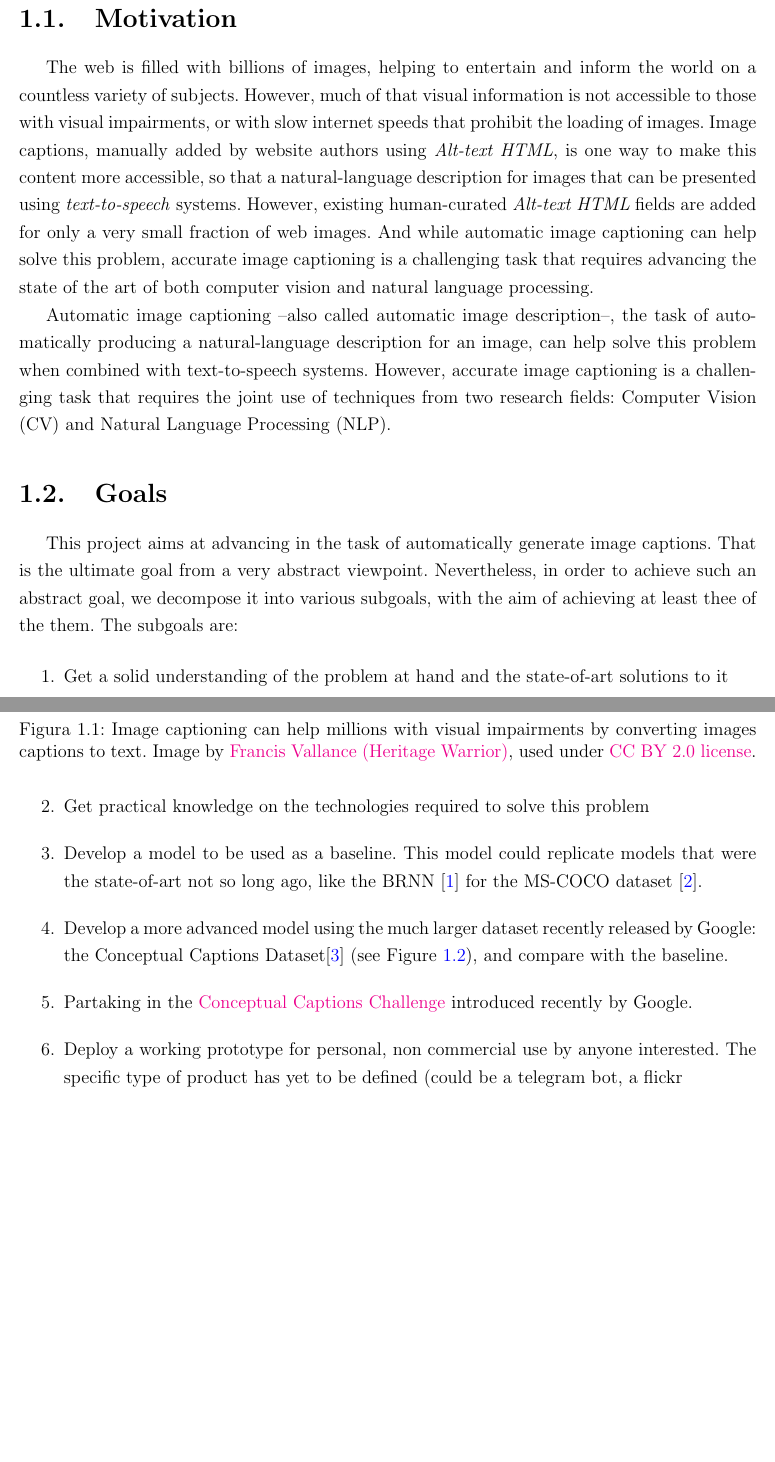
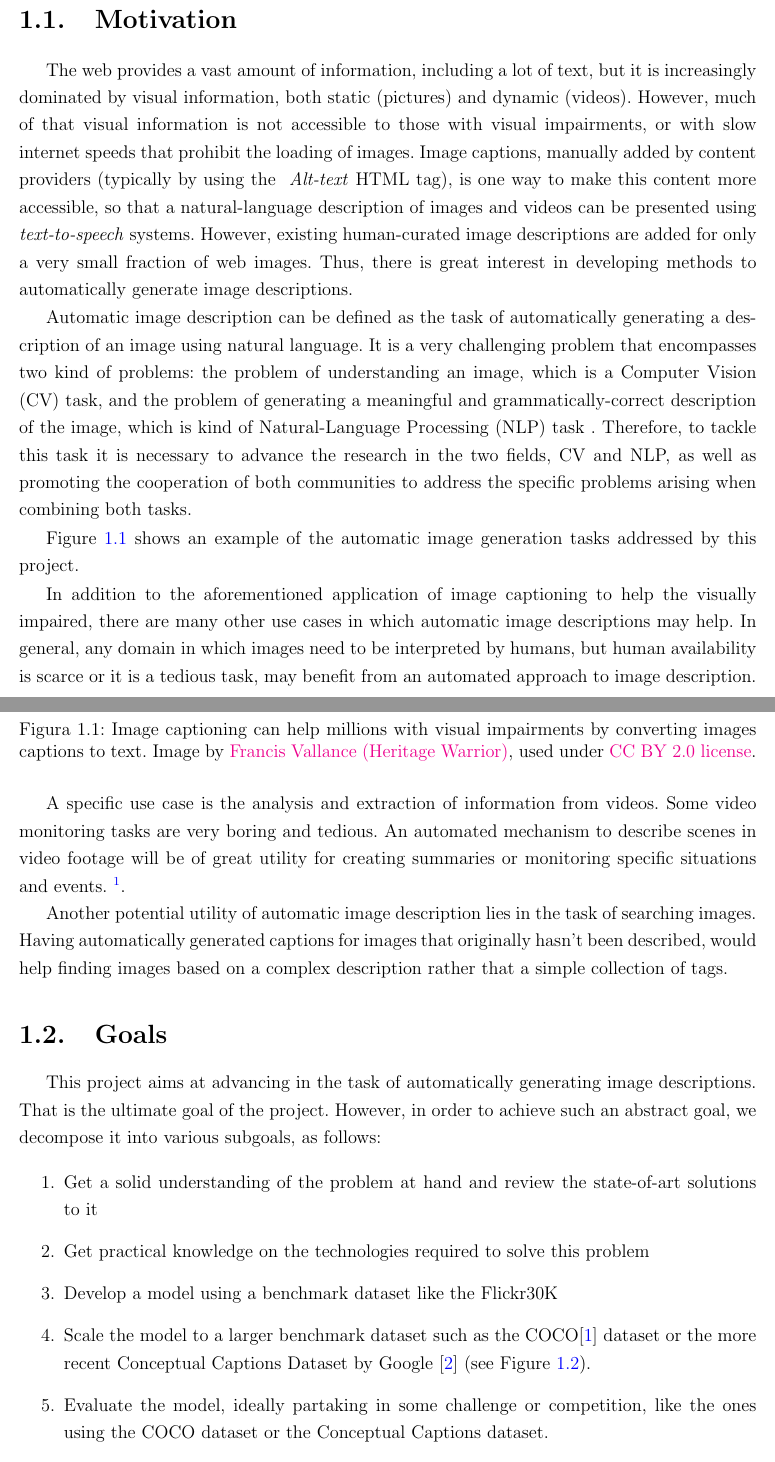
Before and after one commit to magomar/TFM_-UOC_Data_Science, a LaTeX book (main.tex, which reads 1_introduction.tex, 2_state_of_the_art.tex): two parts of pages 21 and 22 of 35 before the commit and two parts of pages 21 and 22 of 27 after it, joined at a grey line, cut so that both start at the same text, the shorter picture padded with empty space. Compiled offline with pdfLaTeX.

Commit message:
Version submitted as PEC1

```diff
--- a/1_introduction.tex
+++ b/1_introduction.tex
@@ -3,10 +3,11 @@
 
 \section{Motivation}
 
-The web is filled with billions of images, helping to entertain and inform the world on a countless variety of subjects. However, much of that visual information is not accessible to those with visual impairments, or with slow internet speeds that prohibit the loading of images. Image captions, manually added by website authors using\textit{ Alt-text HTML}, is one way to make this content more accessible, so that a natural-language description for images that can be presented using \textit{text-to-speech} systems. However, existing human-curated \textit{Alt-text HTML} fields are added for only a very small fraction of web images.
-And while automatic image captioning can help solve this problem, accurate image captioning is a challenging task that requires advancing the state of the art of both computer vision and natural language processing.
+The web provides a vast amount of information, including a lot of text, but it is increasingly dominated by visual information, both static (pictures) and dynamic (videos).  However, much of that visual information is not accessible to those with visual impairments, or with slow internet speeds that prohibit the loading of images. Image captions, manually added by content providers (typically by using the \textit{ Alt-text} HTML tag), is one way to make this content more accessible, so that a natural-language description of images and videos can be presented using \textit{text-to-speech} systems. However, existing human-curated image descriptions are added for only a very small fraction of web images. Thus, there is great interest in developing methods to automatically generate image descriptions.
 
-Automatic image captioning --also called automatic image description--, the task of automatically producing a natural-language description for an image, can help solve this problem when combined with text-to-speech systems.  However, accurate image captioning is a challenging task that requires the joint use of techniques from two research fields: Computer Vision (CV) and Natural Language Processing (NLP).
+Automatic image description can be defined as the task of automatically generating a description of an image using natural language. It is a very challenging problem that encompasses two kind of problems: the problem of understanding an image, which is a Computer Vision (CV) task, and the problem of generating a meaningful and grammatically-correct description of the image, which is kind of Natural-Language Processing (NLP) task . Therefore, to tackle this task it is necessary to advance the research in the two fields, CV and NLP, as well as promoting the cooperation of both communities to address the specific problems arising when combining both tasks.
+
+Figure \ref{fig:image-captioning} shows an example of the automatic image generation tasks addressed by this project.
 
 \begin{figure}
 	\centering
@@ -15,24 +16,28 @@ Automatic image captioning --also called automatic image description--, the task
 	\label{fig:image-captioning}
 \end{figure}
 
+In addition to the aforementioned application of image captioning to help the visually impaired, there are many other use cases in which automatic image descriptions may help. In general, any domain in which images need to be interpreted by humans, but human availability is scarce or it is a tedious task, may benefit from an automated approach to image description.
+
+A specific use case is the analysis and extraction of information from videos. Some video monitoring tasks are very boring and tedious. An automated mechanism to describe scenes in video footage will be of great utility for creating summaries or monitoring specific situations and events. \footnote{As an interesting example, Shell is conducting a pilot study using deep-learning to automatically monitor video footage in order to identify safety hazards and generate alerts (\href{https://customers.microsoft.com/en-us/story/shell-mining-oil-gas-azure-databricks}{link})}.
+
+Another potential utility of automatic image description lies in the task of searching images. Having automatically generated captions for images that originally hasn't been described, would help finding images based on a complex description rather that a simple collection of tags.
+
 \section{Goals}
 
-This project aims at advancing in the task of automatically generate image captions. That is the ultimate goal from a very abstract viewpoint. Nevertheless, in order to achieve such an abstract goal, we decompose it into various subgoals, with the aim of achieving at least thee of the them. The subgoals are:
+This project aims at advancing in the task of automatically generating image descriptions. That is the ultimate goal of the project. However, in order to achieve such an abstract goal, we decompose it into various subgoals, as follows:
 
 \begin{enumerate}
-\item Get a solid understanding of the problem at hand and the state-of-art solutions to it
+\item Get a solid understanding of the problem at hand and review the state-of-art solutions to it
 \item Get practical knowledge on the technologies required to solve this problem
-\item Develop a model to be used as a baseline. This model could replicate models that were the state-of-art not so long ago, like the BRNN \cite{Karpathy2017} for the MS-COCO dataset \cite{Lin2014}.
-\item Develop a more advanced model using the much larger dataset recently released by Google: the Conceptual Captions Dataset\cite{Sharma2018} (see Figure \ref{fig:conceptual-captions}), and compare with the baseline.
-\item Partaking in the \href{https://ai.google.com/research/ConceptualCaptions/}{Conceptual Captions Challenge} introduced recently by Google.
-\item Deploy a working prototype for personal, non commercial use by anyone interested. The specific type of product has yet to be defined (could be a telegram bot, a flickr
+\item Develop a model using a benchmark dataset like the Flickr30K
+\item Scale the model to a larger benchmark dataset such as the COCO\cite{Lin2014} dataset or the more recent Conceptual Captions Dataset by Google \cite{Sharma2018}  (see Figure \ref{fig:conceptual-captions}).
+\item Evaluate the model, ideally partaking in some challenge or competition, like the ones using the COCO dataset or the Conceptual Captions dataset.
 \end{enumerate}
 
 \begin{figure}[h]
 	\centering
 	\includegraphics[width=0.6\textwidth]{figs/ch1/conceptual-captions-example.png}
-	\caption{Illustration of images and captions in the Conceptual Captions dataset.
-Clockwise from top left, images by Jonny Hunter, SigNote Cloud, Tony Hisgett, ResoluteSupportMedia. All images used under \href{https://creativecommons.org/licenses/by/2.0/}{CC BY 2.0 license}.}
+	\caption{Illustration of images and captions in the Conceptual Captions dataset.Clockwise from top left, images by Jonny Hunter, SigNote Cloud, Tony Hisgett, ResoluteSupportMedia. All images used under \href{https://creativecommons.org/licenses/by/2.0/}{CC BY 2.0 license}.}
 	\label{fig:conceptual-captions}
 \end{figure}
 
--- a/2_state_of_the_art.tex
+++ b/2_state_of_the_art.tex
@@ -1,6 +1,10 @@
 \chapter{State of the Art}
 \label{chapter:state_of_the_art}
 
-Both CV and NLP are challenging fields themselves. While both fields share common techniques rooted in artificial intelligence and machine learning, they have historically developed separately, with little interaction between their scientific communities. However, recently there have been an upsurge of interest in problems that require a combination of linguistic and visual information. Besides, the rise of social media in the web has made available a vast amount of multimodal information, like tagged photographs, illustrations in newspaper articles, videos with subtitles, and multimodal feeds on social media..
+Automatic image description can be defined as the task of automatically generating a textual description of an image. It is a challenging problem that encompasses two kind of problems that are also challenging themselves: the problem of understanding an image, and the problem of generating a comprehensive, meaningful and grammatically-correct description of the image. Therefore, it is a task involving research from both Computer Vision (CV) and Natural-Language Processing (NLP).
+
+Both CV and NLP are challenging fields themselves. While both fields share common techniques rooted in artificial intelligence and machine learning, they have historically developed separately, with little interaction between their scientific communities. However, recently there have been an upsurge of interest in problems that require a combination of linguistic and visual information. Besides, the rise of social media in the web has made available a vast amount of multimodal information, like tagged photographs, illustrations in newspaper articles, videos with subtitles, and multimodal feeds on social media.
+
+To exploit the large amounts of multimodal information it is necessary not just to advance in CV and NLP independent research, but to increase the cooperation of both communities and address these tasks as a new kind of tasks
 
 To tackle combined language and vision tasks and to exploit the large amounts of multimodal information, the CV and NLP communities have been increasingly cooperating, for example by organizing combined workshops and conferences.
```
Also changed, not shown: 0_title.tex (+1 -1 lines), main.tex (+4 -4 lines).
